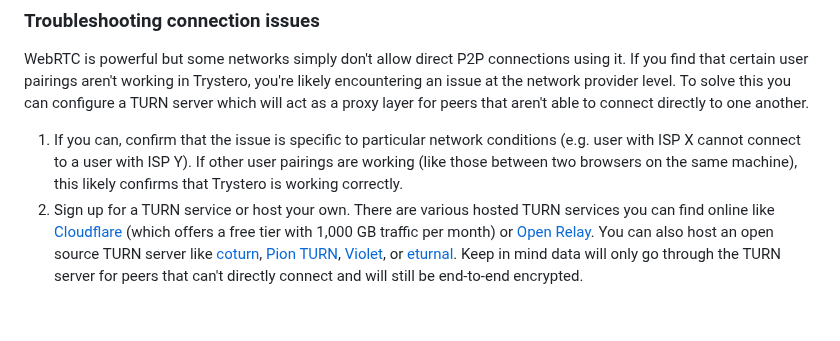
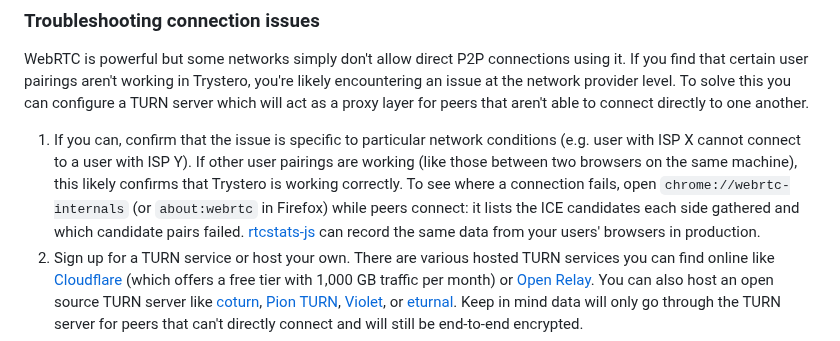
Before and after one commit to dmotz/trystero, a Markdown page: README.md, the part around the change. Drawn GitHub-style; blank space fills up the shorter version.

Commit message:
README: how to see where a connection fails

```diff
--- a/README.md
+++ b/README.md
@@ -559,6 +559,11 @@ aren't able to connect directly to one another.
    conditions (e.g. user with ISP X cannot connect to a user with ISP Y). If
    other user pairings are working (like those between two browsers on the same
    machine), this likely confirms that Trystero is working correctly.
+   To see where a connection fails, open `chrome://webrtc-internals` (or
+   `about:webrtc` in Firefox) while peers connect: it lists the ICE candidates
+   each side gathered and which candidate pairs failed.
+   [rtcstats-js](https://rtcstats.com/open-source) can record the same data from
+   your users' browsers in production.
 2. Sign up for a TURN service or host your own. There are various hosted TURN
    services you can find online like
    [Cloudflare](https://developers.cloudflare.com/calls/turn/) (which offers a
```
